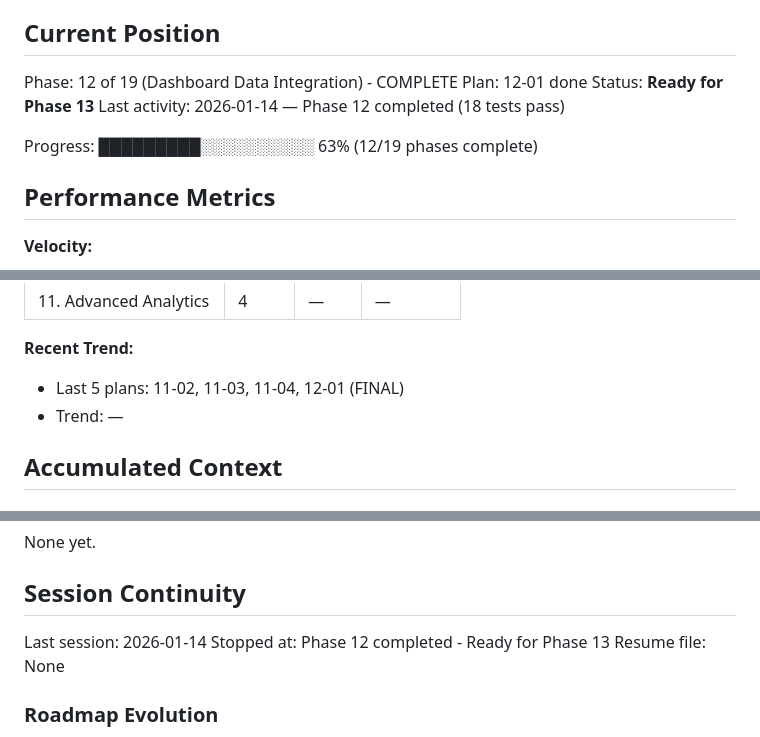
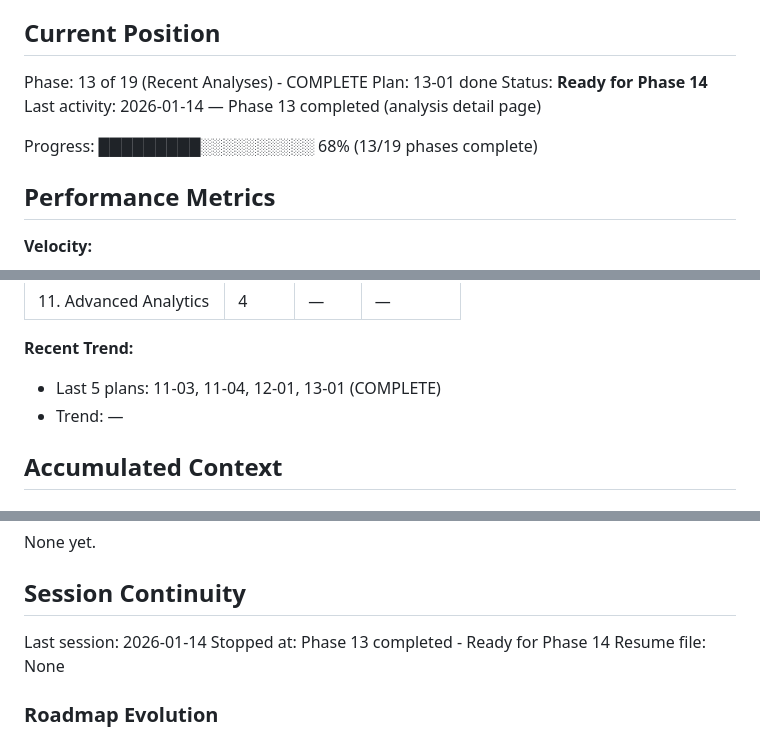
Before and after one commit to kiminbean/reddit-Insight, a Markdown page: .planning/STATE.md, 3 parts joined by grey strips. Rendered like a GitHub page.

Commit message:
docs(13-01): complete recent analyses enhancement
- Create 13-01-SUMMARY.md documenting all changes
- Update STATE.md: Phase 13 complete, ready for Phase 14
- Update ROADMAP.md: Mark Phase 13 as complete

Co-Authored-By: Claude Opus 4.5 <noreply@anthropic.com>

```diff
--- a/.planning/STATE.md
+++ b/.planning/STATE.md
@@ -9,12 +9,12 @@ See: .planning/PROJECT.md (updated 2026-01-13)
 
 ## Current Position
 
-Phase: 12 of 19 (Dashboard Data Integration) - COMPLETE
-Plan: 12-01 done
-Status: **Ready for Phase 13**
-Last activity: 2026-01-14 — Phase 12 completed (18 tests pass)
+Phase: 13 of 19 (Recent Analyses) - COMPLETE
+Plan: 13-01 done
+Status: **Ready for Phase 14**
+Last activity: 2026-01-14 — Phase 13 completed (analysis detail page)
 
-Progress: █████████░░░░░░░░░░ 63% (12/19 phases complete)
+Progress: █████████░░░░░░░░░░ 68% (13/19 phases complete)
 
 ## Performance Metrics
 
@@ -40,7 +40,7 @@ Progress: █████████░░░░░░░░░░ 63% (12/19 p
 | 11. Advanced Analytics | 4 | — | — |
 
 **Recent Trend:**
-- Last 5 plans: 11-02, 11-03, 11-04, 12-01 (FINAL)
+- Last 5 plans: 11-03, 11-04, 12-01, 13-01 (COMPLETE)
 - Trend: —
 
 ## Accumulated Context
@@ -101,7 +101,7 @@ None yet.
 ## Session Continuity
 
 Last session: 2026-01-14
-Stopped at: Phase 12 completed - Ready for Phase 13
+Stopped at: Phase 13 completed - Ready for Phase 14
 Resume file: None
 
 ### Roadmap Evolution
```
Also changed, not shown: .planning/ROADMAP.md (+3 -3 lines), 1 other file.
